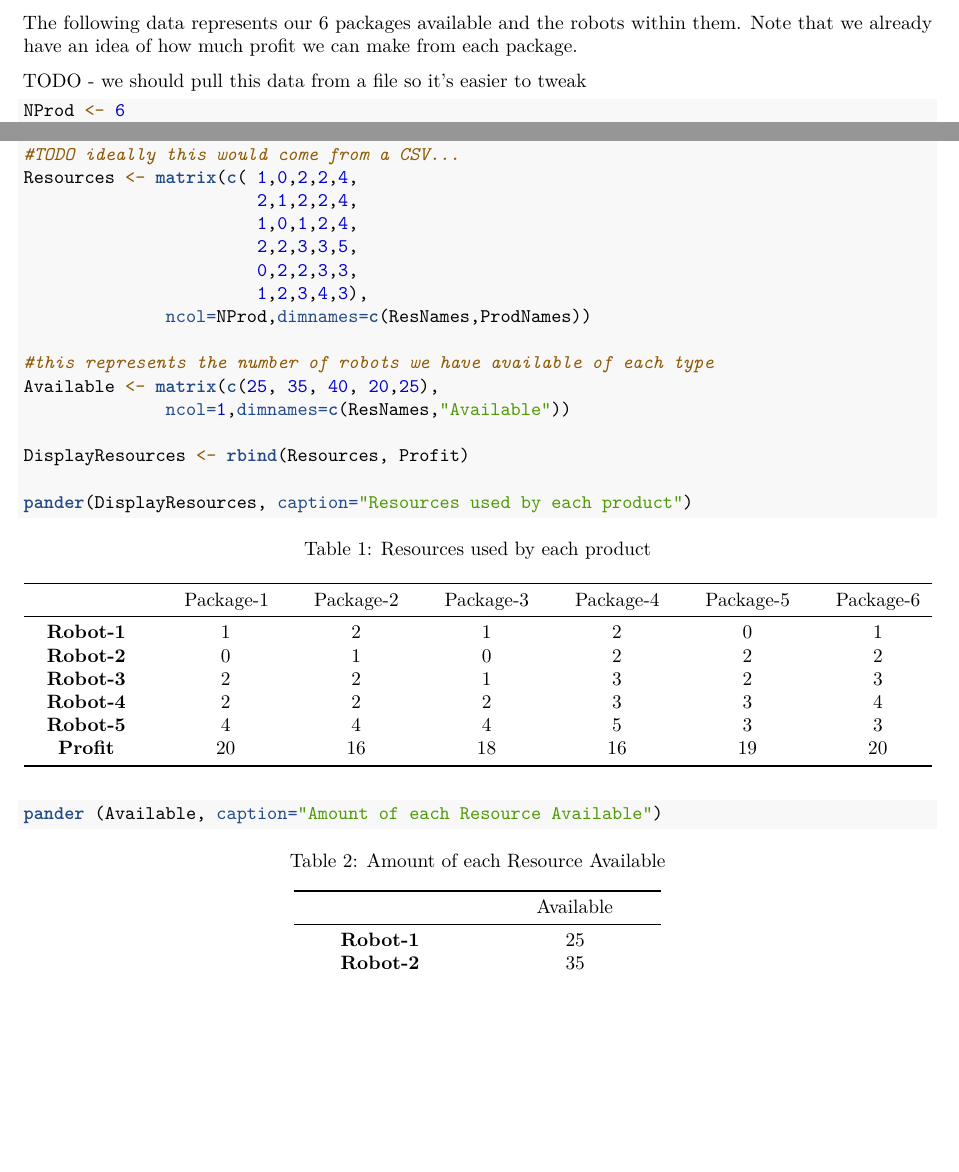
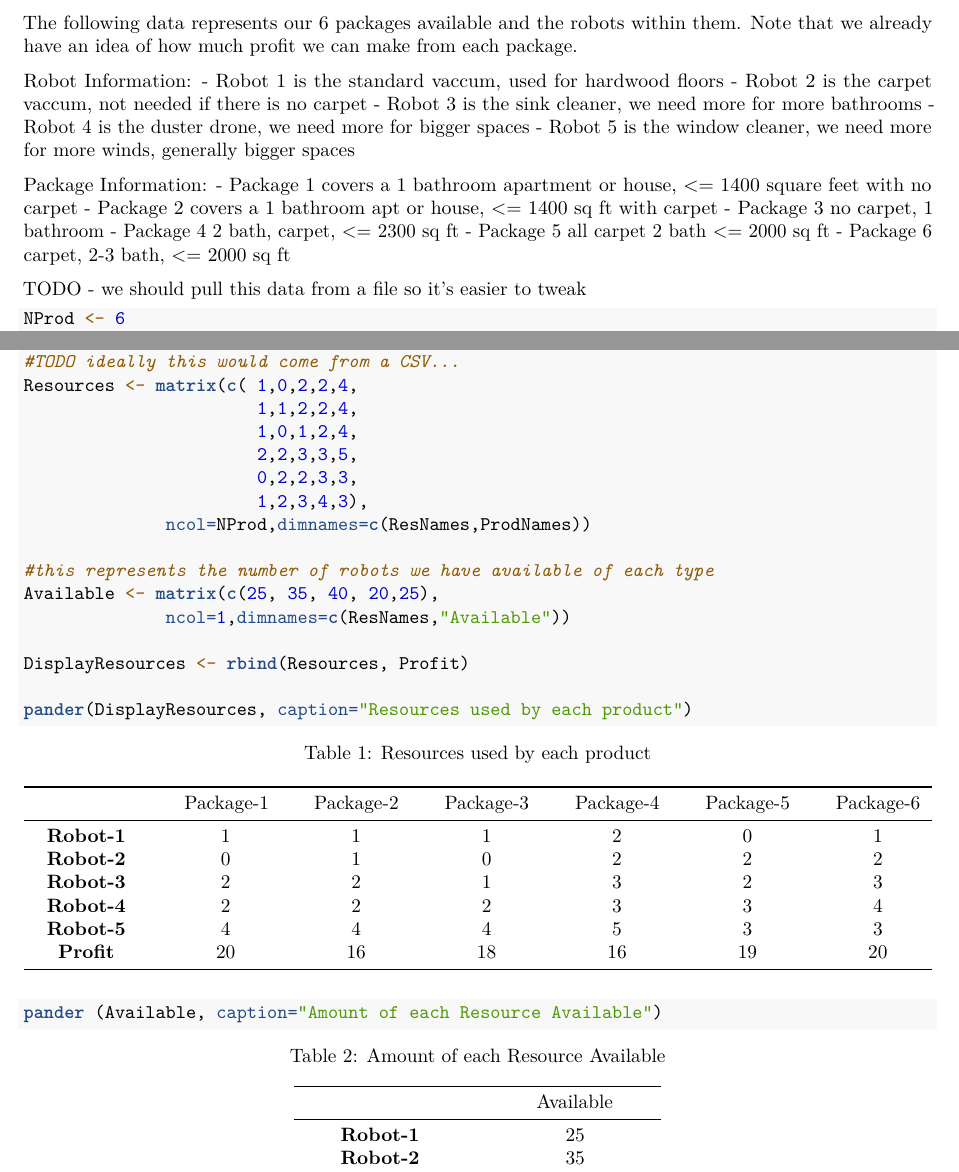
Before and after one commit to cwhd/cobot-operations, an R Markdown document (CobotCleaners-TeamTwoFinalProject.Rmd): two parts of pages 1 and 2 of 6, joined at a grey line, cut so that both start at the same text, the shorter picture padded with empty space. Rendered offline with R 4.5, knitr and Pandoc, then LaTeX, with nearby package versions; some code elsewhere in the file could not run offline.

Commit message:
adding some more descriptions

````diff
--- a/CobotCleaners-TeamTwoFinalProject.Rmd
+++ b/CobotCleaners-TeamTwoFinalProject.Rmd
@@ -40,6 +40,22 @@ A certain configuration of robot is used to clean a certain type of space. For e
 
 The following data represents our 6 packages available and the robots within them. Note that we already have an idea of how much profit we can make from each package.
 
+Robot Information:
+ - Robot 1 is the standard vaccum, used for hardwood floors
+ - Robot 2 is the carpet vaccum, not needed if there is no carpet
+ - Robot 3 is the sink cleaner, we need more for more bathrooms
+ - Robot 4 is the duster drone, we need more for bigger spaces
+ - Robot 5 is the window cleaner, we need more for more winds, generally bigger spaces
+
+Package Information:
+ - Package 1 covers a 1 bathroom apartment or house, <= 1400 square feet with no carpet
+ - Package 2 covers a 1 bathroom apt or house, <= 1400 sq ft with carpet
+ - Package 3 no carpet, 1 bathroom
+ - Package 4 2 bath, carpet, <= 2300 sq ft
+ - Package 5 all carpet 2 bath <= 2000 sq ft
+ - Package 6 carpet, 2-3 bath, <= 2000 sq ft
+
+
 TODO - we should pull this data from a file so it's easier to tweak
 
 ```{r}
@@ -61,7 +77,7 @@ Profit <- matrix(c(20, 16, 18, 16, 19, 20),
 #this represents how many of each robot is used in each package
 #TODO ideally this would come from a CSV...
 Resources <- matrix(c( 1,0,2,2,4,
-                       2,1,2,2,4,
+                       1,1,2,2,4,
                        1,0,1,2,4,
                        2,2,3,3,5,
                        0,2,2,3,3,
````
